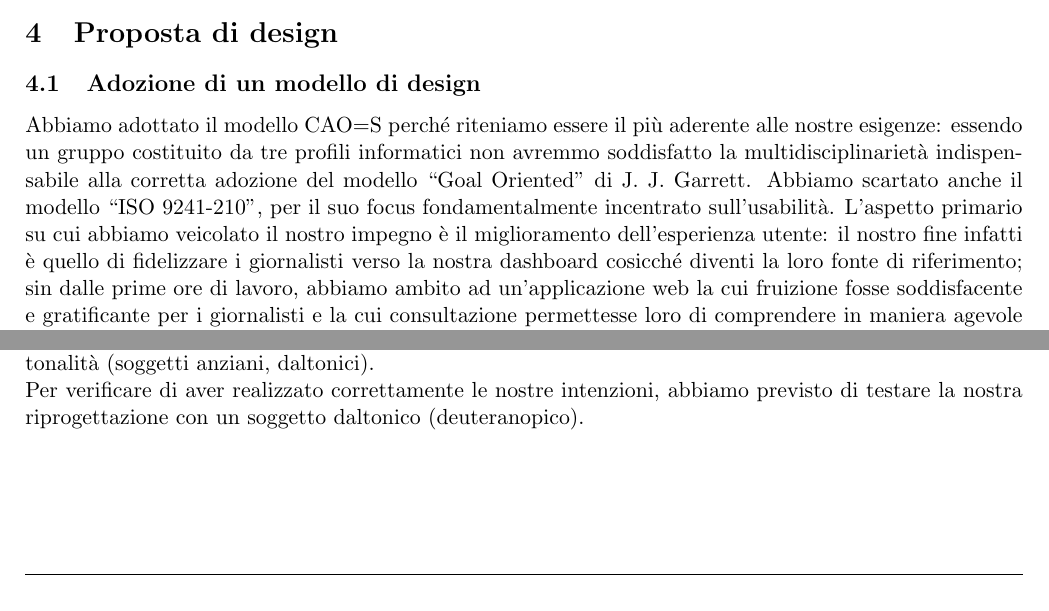
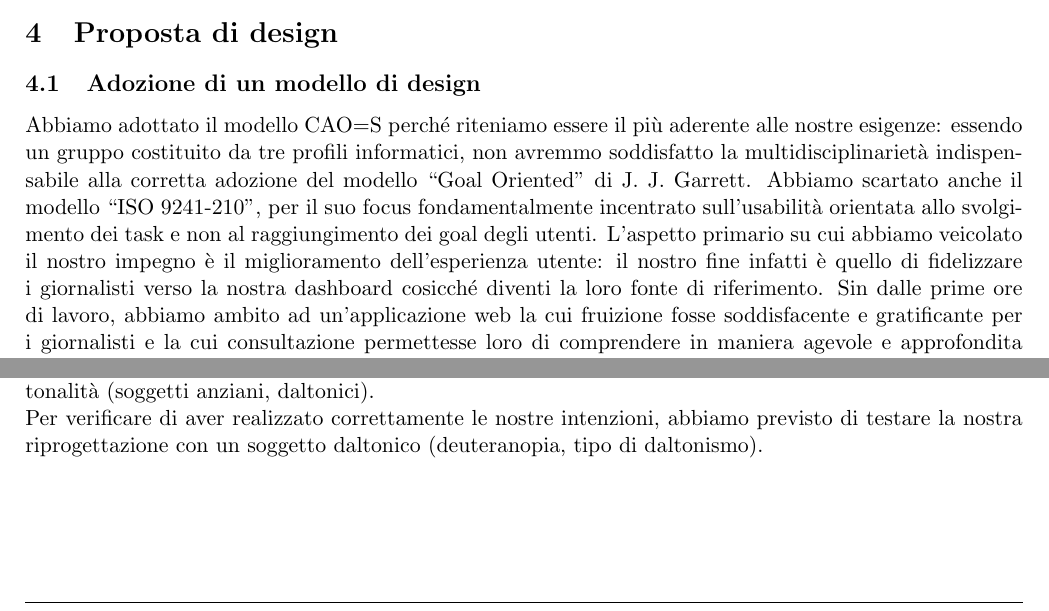
Before and after one commit to MickPerl/PlainX_Project-Management-Report, a LaTeX paper (main.tex, which reads chapters/proposta-design/adozione-modello-design/adozione-modello-design.tex, chapters/proposta-design/approccio-interaction-design/approccio-interaction-design.tex): two parts of pages 48 and 63 of 72, joined at a grey line, cut so that both start at the same text. Compiled offline with pdfLaTeX.

Commit message:
Verifice §4.1 §4.2 §4.4

```diff
--- a/chapters/proposta-design/adozione-modello-design/adozione-modello-design.tex
+++ b/chapters/proposta-design/adozione-modello-design/adozione-modello-design.tex
@@ -1,4 +1,7 @@
 \subsection{Adozione di un modello di design}
 
-Abbiamo adottato il modello CAO=S perché riteniamo essere il più aderente alle nostre esigenze: essendo un gruppo costituito da tre profili informatici non avremmo soddisfatto la multidisciplinarietà indispensabile alla corretta adozione del modello ``Goal Oriented" di J. J. Garrett. Abbiamo scartato anche il modello ``ISO 9241-210", per il suo focus fondamentalmente incentrato sull'usabilità. L'aspetto primario su cui abbiamo veicolato il nostro impegno è il miglioramento dell'esperienza utente: il nostro fine infatti è quello di fidelizzare i giornalisti verso la nostra dashboard cosicché diventi la loro fonte di riferimento; sin dalle prime ore di lavoro, abbiamo ambito ad un'applicazione web la cui fruizione fosse soddisfacente e gratificante per i giornalisti e la cui consultazione permettesse loro di comprendere in maniera agevole e approfondita l'andamento dell'epidemia Covid-19.\\
+Abbiamo adottato il modello CAO=S perché riteniamo essere il più aderente alle nostre esigenze: essendo un gruppo costituito da tre profili informatici, non avremmo soddisfatto la multidisciplinarietà indispensabile alla corretta adozione del modello ``Goal Oriented" di J. J. Garrett.
+Abbiamo scartato anche il modello ``ISO 9241-210", per il suo focus fondamentalmente incentrato sull'usabilità orientata allo svolgimento dei task e non al raggiungimento dei goal degli utenti.
+L'aspetto primario su cui abbiamo veicolato il nostro impegno è il miglioramento dell'esperienza utente: il nostro fine infatti è quello di fidelizzare i giornalisti verso la nostra dashboard cosicché diventi la loro fonte di riferimento.
+Sin dalle prime ore di lavoro, abbiamo ambito ad un'applicazione web la cui fruizione fosse soddisfacente e gratificante per i giornalisti e la cui consultazione permettesse loro di comprendere in maniera agevole e approfondita l'andamento dell'epidemia Covid-19.\\
 Infine, il modello CAO=S richiede intrinsecamente un budget ridotto, per cui è il più adeguato per un progetto didattico.
--- a/chapters/proposta-design/approccio-interaction-design/approccio-interaction-design.tex
+++ b/chapters/proposta-design/approccio-interaction-design/approccio-interaction-design.tex
@@ -10,7 +10,7 @@ La nostra riprogettazione avrà come output un'applicazione web-based, per cui n
 
 \paragraph{Uso dei colori}\mbox{}\\
 Nella riprogettazione compiuta, abbiamo prestato particolare attenzione all'utilizzo dei colori: crediamo sia un aspetto essenziale per i suoi riflessi sull'usabilità complessiva del sistema. In dettaglio, abbiamo cercato di evitare situazioni in cui i colori siano l'unico mezzo per distinguere certe componenti o informazioni, al fine di garantire una buona usabilità agli utenti con eventuali difficoltà nella distinzione delle tonalità (soggetti anziani, daltonici).\\
-Per verificare di aver realizzato correttamente le nostre intenzioni, abbiamo previsto di testare la nostra riprogettazione con un soggetto daltonico (deuteranopico).
+Per verificare di aver realizzato correttamente le nostre intenzioni, abbiamo previsto di testare la nostra riprogettazione con un soggetto daltonico (deuteranopia, tipo di daltonismo).
 
 \subsubsection{Progettazione della conversazione}
 Nella nostra riprogettazione, abbiamo adottato principalmente 2 stili di interazione: trattasi del ``Menu e Navigazione" e ``Manipolazione diretta", ritenendoli i più appropriati per l'interazione esperita con una dashboard e i più efficaci nel supportare i task dei giornalisti.
```
